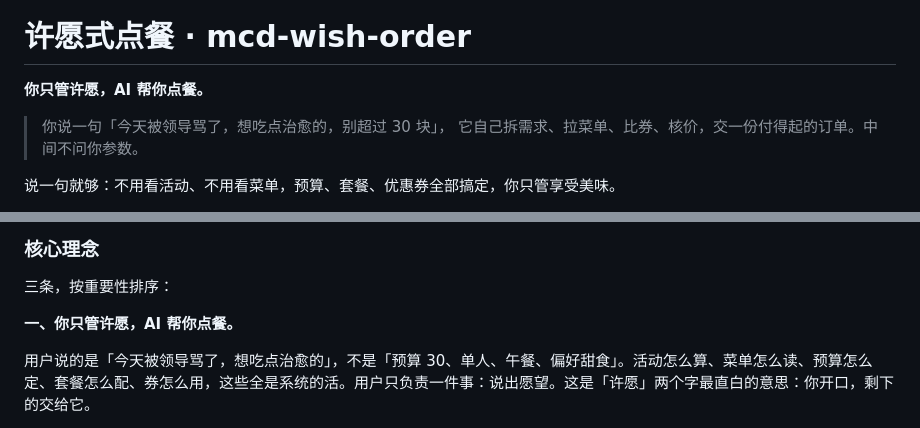
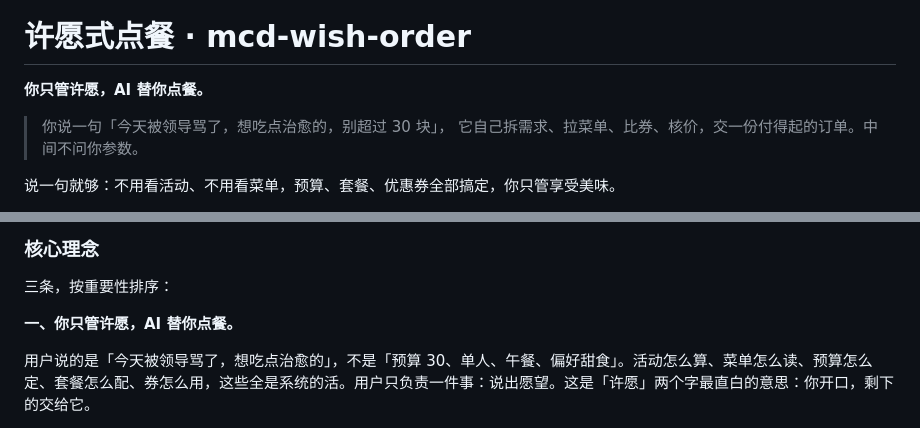
Before and after one commit to 2pang/mcd-wish-order, a Markdown page: README.md, 2 parts joined by grey strips. Drawn GitHub-style.

Commit message:
docs: 「AI 帮你点餐」改为「AI 替你点餐」
「替」比「帮」更彻底：帮是协助，替是代劳，与「你只管许愿」的托付语气一致。
改后与字段来源标签「我替你定的」同用一个「替」字，全篇用词更统一。

同步 5 处：README 主命题与理念标题、演示页 h1、workbuddy.md、设计图副标题（已重渲染）。

```diff
--- a/README.md
+++ b/README.md
@@ -4,7 +4,7 @@
 
 # 许愿式点餐 · mcd-wish-order
 
-**你只管许愿，AI 帮你点餐。**
+**你只管许愿，AI 替你点餐。**
 
 > 你说一句「今天被领导骂了，想吃点治愈的，别超过 30 块」，
 > 它自己拆需求、拉菜单、比券、核价，交一份付得起的订单。中间不问你参数。
@@ -80,7 +80,7 @@ AI 式口算           14.00 元   扣 15.00
 
 三条，按重要性排序：
 
-**一、你只管许愿，AI 帮你点餐。**
+**一、你只管许愿，AI 替你点餐。**
 
 用户说的是「今天被领导骂了，想吃点治愈的」，不是「预算 30、单人、午餐、偏好甜食」。活动怎么算、菜单怎么读、预算怎么定、套餐怎么配、券怎么用，这些全是系统的活。用户只负责一件事：说出愿望。这是「许愿」两个字最直白的意思：你开口，剩下的交给它。
 
```
Also changed, not shown: workbuddy.md (+1 -1 lines), docs/concept-design.png, 3 other files.
